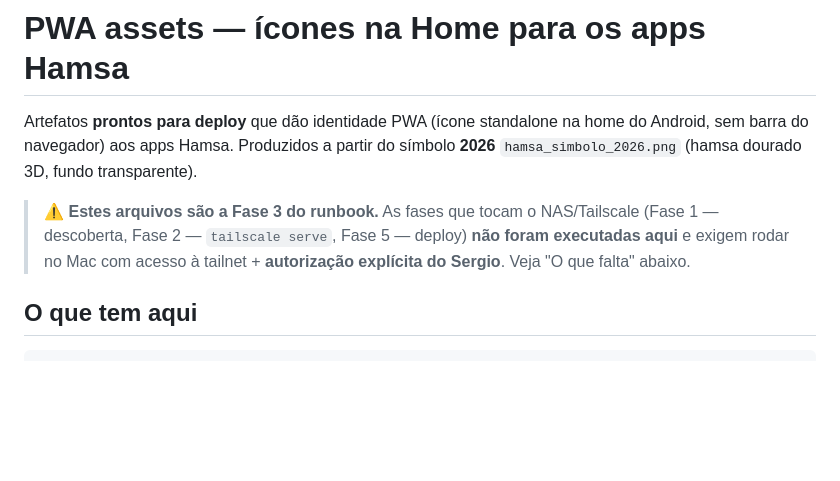
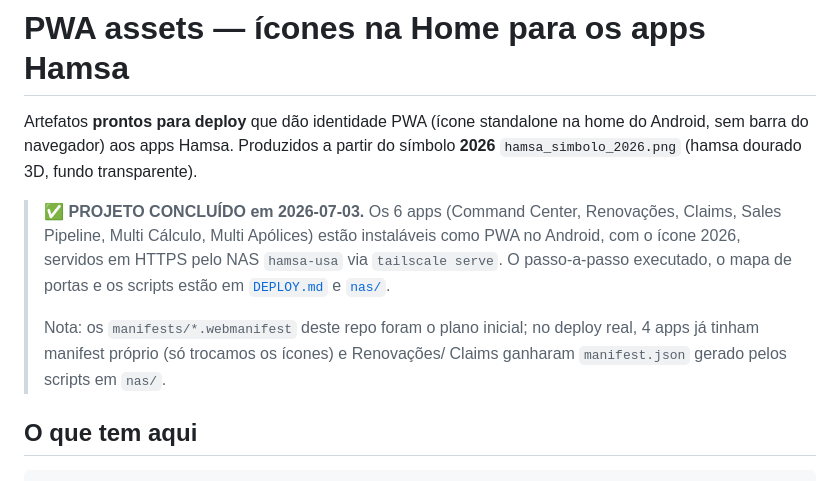
Before and after one commit to sergiofarjoun-hub/assinatura, a Markdown page: README.md, the part around the change. Rendered like a GitHub page; blank space fills up the shorter version.

Commit message:
README: mark project complete; point to DEPLOY.md and nas/ scripts

```diff
--- a/README.md
+++ b/README.md
@@ -4,10 +4,15 @@ Artefatos **prontos para deploy** que dão identidade PWA (ícone standalone na
 do Android, sem barra do navegador) aos apps Hamsa. Produzidos a partir do símbolo
 **2026** `hamsa_simbolo_2026.png` (hamsa dourado 3D, fundo transparente).
 
-> ⚠️ **Estes arquivos são a Fase 3 do runbook.** As fases que tocam o NAS/Tailscale
-> (Fase 1 — descoberta, Fase 2 — `tailscale serve`, Fase 5 — deploy) **não foram
-> executadas aqui** e exigem rodar no Mac com acesso à tailnet + **autorização
-> explícita do Sergio**. Veja "O que falta" abaixo.
+> ✅ **PROJETO CONCLUÍDO em 2026-07-03.** Os 6 apps (Command Center, Renovações,
+> Claims, Sales Pipeline, Multi Cálculo, Multi Apólices) estão instaláveis como
+> PWA no Android, com o ícone 2026, servidos em HTTPS pelo NAS `hamsa-usa` via
+> `tailscale serve`. O passo-a-passo executado, o mapa de portas e os scripts
+> estão em [`DEPLOY.md`](DEPLOY.md) e [`nas/`](nas/).
+>
+> Nota: os `manifests/*.webmanifest` deste repo foram o plano inicial; no deploy
+> real, 4 apps já tinham manifest próprio (só trocamos os ícones) e Renovações/
+> Claims ganharam `manifest.json` gerado pelos scripts em `nas/`.
 
 ## O que tem aqui
 
```
